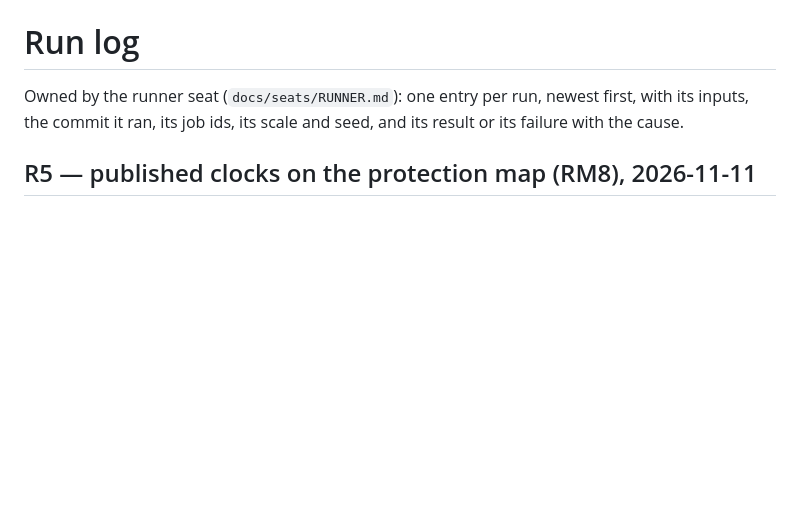
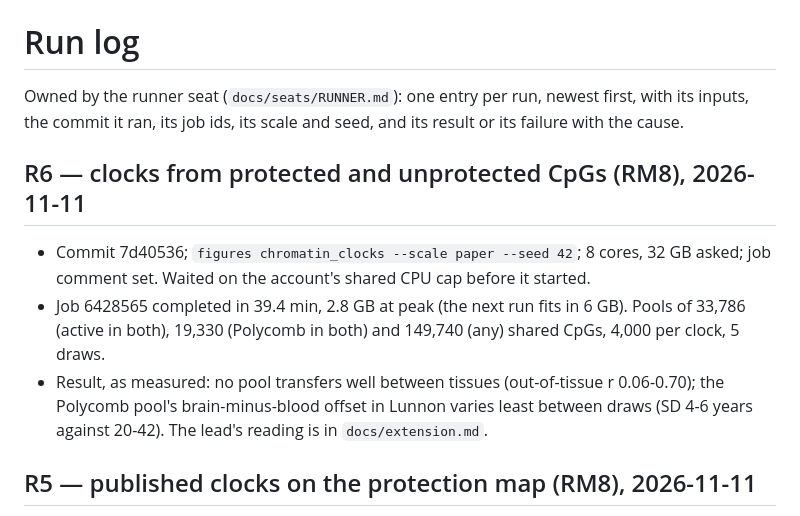
Before and after one commit to longevity-genie/entropy-age, a Markdown page: docs/RUN_LOG.md, the part around the change. Drawn GitHub-style; blank space fills up the shorter version.

```diff
--- a/docs/RUN_LOG.md
+++ b/docs/RUN_LOG.md
@@ -2,6 +2,16 @@
 
 Owned by the runner seat (`docs/seats/RUNNER.md`): one entry per run, newest first, with its inputs, the
 commit it ran, its job ids, its scale and seed, and its result or its failure with the cause.
+
+## R6 — clocks from protected and unprotected CpGs (RM8), 2026-11-11
+
+- Commit 7d40536; `figures chromatin_clocks --scale paper --seed 42`; 8 cores, 32 GB asked; job comment set. Waited
+  on the account's shared CPU cap before it started.
+- Job 6428565 completed in 39.4 min, 2.8 GB at peak (the next run fits in 6 GB). Pools of 33,786 (active in
+  both), 19,330 (Polycomb in both) and 149,740 (any) shared CpGs, 4,000 per clock, 5 draws.
+- Result, as measured: no pool transfers well between tissues (out-of-tissue r 0.06-0.70); the Polycomb pool's
+  brain-minus-blood offset in Lunnon varies least between draws (SD 4-6 years against 20-42). The lead's reading
+  is in `docs/extension.md`.
 
 ## R5 — published clocks on the protection map (RM8), 2026-11-11
 
```
Also changed, not shown: docs/RUNS.md (+1 -7 lines), docs/RUN_STATUS.md (+1 -1 lines), docs/figures/chromatin_clocks.png (added), 3 other files.
